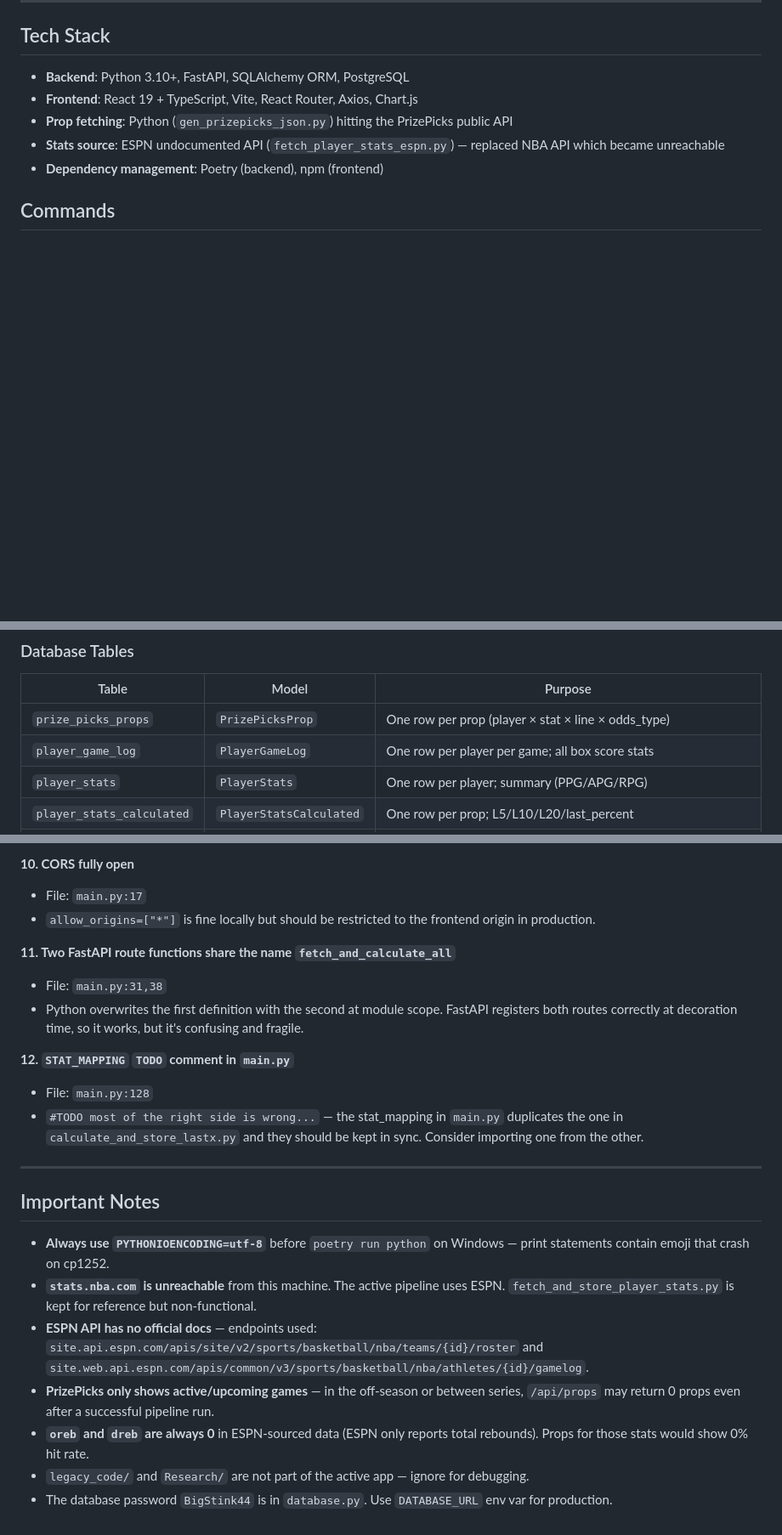
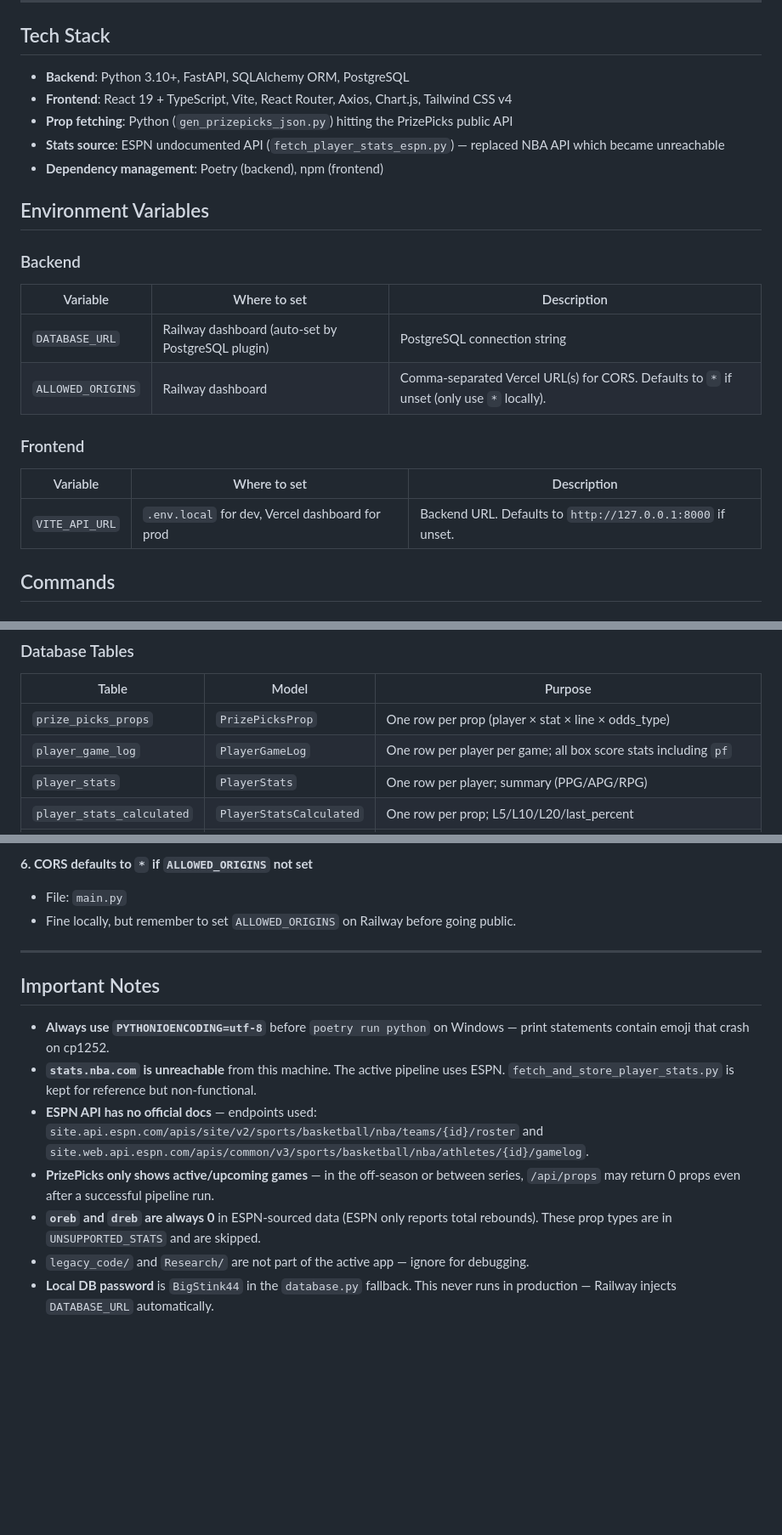
Before and after one commit to aanker3/SportsPropAnalyzer, a Markdown page: CLAUDE.md, 3 parts joined by grey strips. Shown at 85% size. GitHub-like rendering; blank space fills up the shorter version.

```diff
--- a/CLAUDE.md
+++ b/CLAUDE.md
@@ -68,10 +68,23 @@ To add a new source:
 ## Tech Stack
 
 - **Backend**: Python 3.10+, FastAPI, SQLAlchemy ORM, PostgreSQL
-- **Frontend**: React 19 + TypeScript, Vite, React Router, Axios, Chart.js
+- **Frontend**: React 19 + TypeScript, Vite, React Router, Axios, Chart.js, Tailwind CSS v4
 - **Prop fetching**: Python (`gen_prizepicks_json.py`) hitting the PrizePicks public API
 - **Stats source**: ESPN undocumented API (`fetch_player_stats_espn.py`) — replaced NBA API which became unreachable
 - **Dependency management**: Poetry (backend), npm (frontend)
+
+## Environment Variables
+
+### Backend
+| Variable | Where to set | Description |
+|----------|-------------|-------------|
+| `DATABASE_URL` | Railway dashboard (auto-set by PostgreSQL plugin) | PostgreSQL connection string |
+| `ALLOWED_ORIGINS` | Railway dashboard | Comma-separated Vercel URL(s) for CORS. Defaults to `*` if unset (only use `*` locally). |
+
+### Frontend
+| Variable | Where to set | Description |
+|----------|-------------|-------------|
+| `VITE_API_URL` | `.env.local` for dev, Vercel dashboard for prod | Backend URL. Defaults to `http://127.0.0.1:8000` if unset. |
 
 ## Commands
 
@@ -146,7 +159,7 @@ ESPN API (rosters + gamelogs) → fetch_player_stats_espn.py → PlayerGameLog t
 | Table | Model | Purpose |
 |-------|-------|---------|
 | `prize_picks_props` | `PrizePicksProp` | One row per prop (player × stat × line × odds_type) |
-| `player_game_log` | `PlayerGameLog` | One row per player per game; all box score stats |
+| `player_game_log` | `PlayerGameLog` | One row per player per game; all box score stats including `pf` |
 | `player_stats` | `PlayerStats` | One row per player; summary (PPG/APG/RPG) |
 | `player_stats_calculated` | `PlayerStatsCalculated` | One row per prop; L5/L10/L20/last_percent |
 | `team_info` | `TeamInfo` | Team game logs (populated by old NBA API path, currently unused) |
@@ -267,15 +287,7 @@ ESPN returns stats as an ordered array matching `data["labels"]`:
 
-**10. CORS fully open**
-- File: `main.py:17`
-- `allow_origins=["*"]` is fine locally but should be restricted to the frontend origin in production.
-
-**11. Two FastAPI route functions share the name `fetch_and_calculate_all`**
-- File: `main.py:31,38`
-- Python overwrites the first definition with the second at module scope. FastAPI registers both routes correctly at decoration time, so it works, but it's confusing and fragile.
-
-**12. `STAT_MAPPING` `TODO` comment in `main.py`**
-- File: `main.py:128`
-- `#TODO most of the right side is wrong...` — the stat_mapping in `main.py` duplicates the one in `calculate_and_store_lastx.py` and they should be kept in sync. Consider importing one from the other.
+**6. CORS defaults to `*` if `ALLOWED_ORIGINS` not set**
+- File: `main.py`
+- Fine locally, but remember to set `ALLOWED_ORIGINS` on Railway before going public.
 
 ---
 
@@ -285,6 +297,6 @@ ESPN returns stats as an ordered array matching `data["labels"]`:
 - **`stats.nba.com` is unreachable** from this machine. The active pipeline uses ESPN. `fetch_and_store_player_stats.py` is kept for reference but non-functional.
 - **ESPN API has no official docs** — endpoints used: `site.api.espn.com/apis/site/v2/sports/basketball/nba/teams/{id}/roster` and `site.web.api.espn.com/apis/common/v3/sports/basketball/nba/athletes/{id}/gamelog`.
 - **PrizePicks only shows active/upcoming games** — in the off-season or between series, `/api/props` may return 0 props even after a successful pipeline run.
-- **`oreb` and `dreb` are always 0** in ESPN-sourced data (ESPN only reports total rebounds). Props for those stats would show 0% hit rate.
+- **`oreb` and `dreb` are always 0** in ESPN-sourced data (ESPN only reports total rebounds). These prop types are in `UNSUPPORTED_STATS` and are skipped.
 - `legacy_code/` and `Research/` are not part of the active app — ignore for debugging.
-- The database password `BigStink44` is in `database.py`. Use `DATABASE_URL` env var for production.
+- **Local DB password** is `BigStink44` in the `database.py` fallback. This never runs in production — Railway injects `DATABASE_URL` automatically.
```
Also changed, not shown: other parts of CLAUDE.md (+59 -52 lines).
